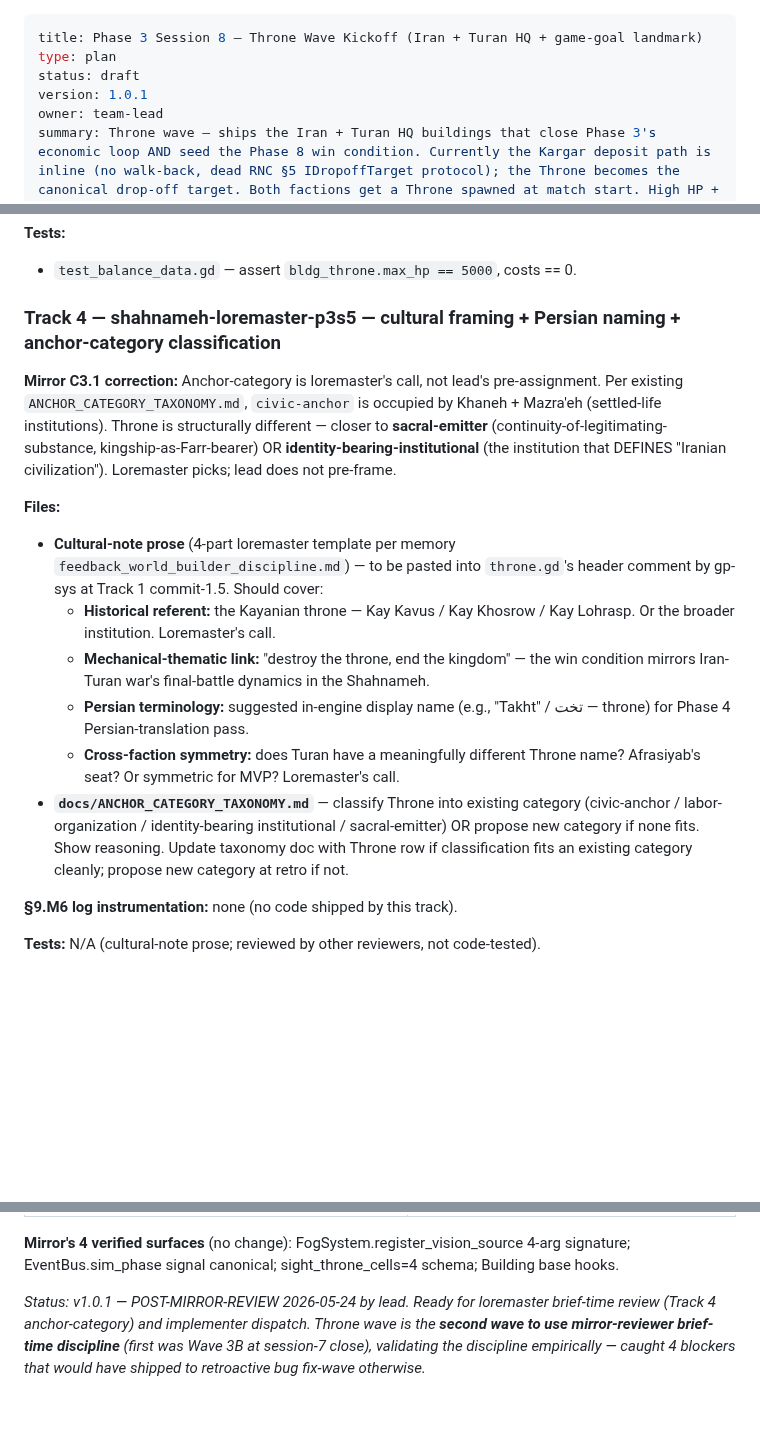
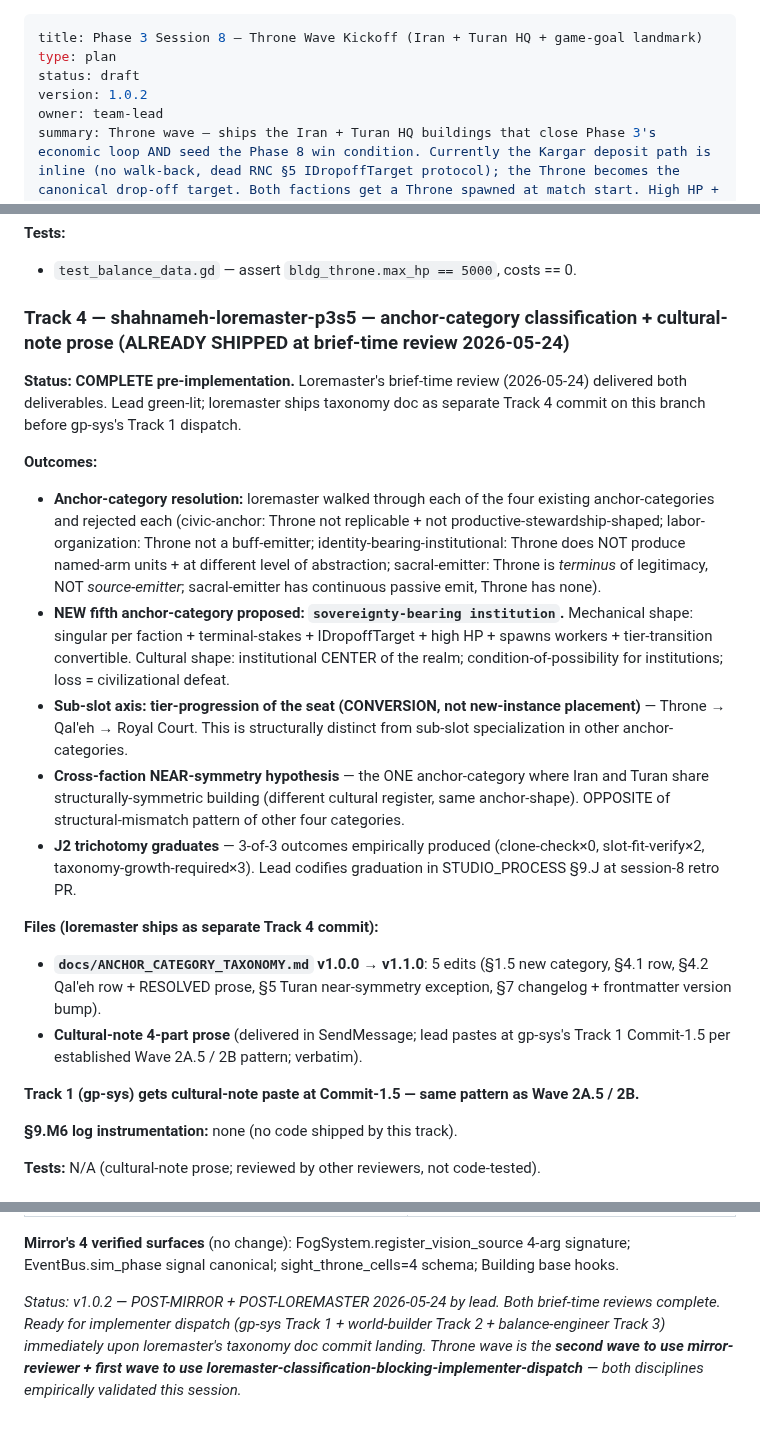
Before and after one commit to siavoush/shahname-rts, a Markdown page: 02q_PHASE_3_SESSION_8_THRONE_KICKOFF.md, 3 parts joined by grey strips. GitHub-like rendering; blank space fills up the shorter version.

Commit message:
docs(wave-throne): brief v1.0.2 — loremaster brief-time review integrated (design/planning step complete)

```diff
--- a/02q_PHASE_3_SESSION_8_THRONE_KICKOFF.md
+++ b/02q_PHASE_3_SESSION_8_THRONE_KICKOFF.md
@@ -2,7 +2,7 @@
 title: Phase 3 Session 8 — Throne Wave Kickoff (Iran + Turan HQ + game-goal landmark)
 type: plan
 status: draft
-version: 1.0.1
+version: 1.0.2
 owner: team-lead
 summary: Throne wave — ships the Iran + Turan HQ buildings that close Phase 3's economic loop AND seed the Phase 8 win condition. Currently the Kargar deposit path is inline (no walk-back, dead RNC §5 IDropoffTarget protocol); the Throne becomes the canonical drop-off target. Both factions get a Throne spawned at match start. High HP + golden visual accent + "destroyed = lose" forward-compat seam (Phase 8 win-screen consumer). Wave 3B's TuranController gets a natural high-priority target. **First wave to use §9.M6 log-instrumentation-from-day-1 + mirror-reviewer brief-time review as MANDATORY discipline gates.** Closes Phase 3.
 audience: all
@@ -203,18 +204,24 @@ Track 1 (gameplay-systems) implementing `ResourceSystem.dropoff_for_team` should
 **Tests:**
 - `test_balance_data.gd` — assert `bldg_throne.max_hp == 5000`, costs == 0.
 
-### Track 4 — shahnameh-loremaster-p3s5 — cultural framing + Persian naming + anchor-category classification
+### Track 4 — shahnameh-loremaster-p3s5 — anchor-category classification + cultural-note prose (ALREADY SHIPPED at brief-time review 2026-05-24)
 
-**Mirror C3.1 correction:** Anchor-category is loremaster's call, not lead's pre-assignment. Per existing `ANCHOR_CATEGORY_TAXONOMY.md`, `civic-anchor` is occupied by Khaneh + Mazra'eh (settled-life institutions). Throne is structurally different — closer to **sacral-emitter** (continuity-of-legitimating-substance, kingship-as-Farr-bearer) OR **identity-bearing-institutional** (the institution that DEFINES "Iranian civilization"). Loremaster picks; lead does not pre-frame.
+**Status: COMPLETE pre-implementation.** Loremaster's brief-time review (2026-05-24) delivered both deliverables. Lead green-lit; loremaster ships taxonomy doc as separate Track 4 commit on this branch before gp-sys's Track 1 dispatch.
 
-**Files:**
+**Outcomes:**
 
-- **Cultural-note prose** (4-part loremaster template per memory `feedback_world_builder_discipline.md`) — to be pasted into `throne.gd`'s header comment by gp-sys at Track 1 commit-1.5. Should cover:
-  - **Historical referent:** the Kayanian throne — Kay Kavus / Kay Khosrow / Kay Lohrasp. Or the broader institution. Loremaster's call.
-  - **Mechanical-thematic link:** "destroy the throne, end the kingdom" — the win condition mirrors Iran-Turan war's final-battle dynamics in the Shahnameh.
-  - **Persian terminology:** suggested in-engine display name (e.g., "Takht" / تخت — throne) for Phase 4 Persian-translation pass.
-  - **Cross-faction symmetry:** does Turan have a meaningfully different Throne name? Afrasiyab's seat? Or symmetric for MVP? Loremaster's call.
-- **`docs/ANCHOR_CATEGORY_TAXONOMY.md`** — classify Throne into existing category (civic-anchor / labor-organization / identity-bearing institutional / sacral-emitter) OR propose new category if none fits. Show reasoning. Update taxonomy doc with Throne row if classification fits an existing category cleanly; propose new category at retro if not.
+- **Anchor-category resolution:** loremaster walked through each of the four existing anchor-categories and rejected each (civic-anchor: Throne not replicable + not productive-stewardship-shaped; labor-organization: Throne not a buff-emitter; identity-bearing-institutional: Throne does NOT produce named-arm units + at different level of abstraction; sacral-emitter: Throne is *terminus* of legitimacy, NOT *source-emitter*; sacral-emitter has continuous passive emit, Throne has none).
+- **NEW fifth anchor-category proposed: `sovereignty-bearing institution`.** Mechanical shape: singular per faction + terminal-stakes + IDropoffTarget + high HP + spawns workers + tier-transition convertible. Cultural shape: institutional CENTER of the realm; condition-of-possibility for institutions; loss = civilizational defeat.
+- **Sub-slot axis: tier-progression of the seat (CONVERSION, not new-instance placement)** — Throne → Qal'eh → Royal Court. This is structurally distinct from sub-slot specialization in other anchor-categories.
+- **Cross-faction NEAR-symmetry hypothesis** — the ONE anchor-category where Iran and Turan share structurally-symmetric building (different cultural register, same anchor-shape). OPPOSITE of structural-mismatch pattern of other four categories.
+- **J2 trichotomy graduates** — 3-of-3 outcomes empirically produced (clone-check×0, slot-fit-verify×2, taxonomy-growth-required×3). Lead codifies graduation in STUDIO_PROCESS §9.J at session-8 retro PR.
+
+**Files (loremaster ships as separate Track 4 commit):**
+
+- **`docs/ANCHOR_CATEGORY_TAXONOMY.md` v1.0.0 → v1.1.0**: 5 edits (§1.5 new category, §4.1 row, §4.2 Qal'eh row + RESOLVED prose, §5 Turan near-symmetry exception, §7 changelog + frontmatter version bump).
+- **Cultural-note 4-part prose** (delivered in SendMessage; lead pastes at gp-sys's Track 1 Commit-1.5 per established Wave 2A.5 / 2B pattern; verbatim).
+
+**Track 1 (gp-sys) gets cultural-note paste at Commit-1.5 — same pattern as Wave 2A.5 / 2B.**
 
 **§9.M6 log instrumentation:** none (no code shipped by this track).
 
@@ -281,4 +288,4 @@ Shared surfaces touched:
 
 **Mirror's 4 verified surfaces** (no change): FogSystem.register_vision_source 4-arg signature; EventBus.sim_phase signal canonical; sight_throne_cells=4 schema; Building base hooks.
 
-*Status: v1.0.1 — POST-MIRROR-REVIEW 2026-05-24 by lead. Ready for loremaster brief-time review (Track 4 anchor-category) and implementer dispatch. Throne wave is the **second wave to use mirror-reviewer brief-time discipline** (first was Wave 3B at session-7 close), validating the discipline empirically — caught 4 blockers that would have shipped to retroactive bug fix-wave otherwise.*
+*Status: v1.0.2 — POST-MIRROR + POST-LOREMASTER 2026-05-24 by lead. Both brief-time reviews complete. Ready for implementer dispatch (gp-sys Track 1 + world-builder Track 2 + balance-engineer Track 3) immediately upon loremaster's taxonomy doc commit landing. Throne wave is the **second wave to use mirror-reviewer + first wave to use loremaster-classification-blocking-implementer-dispatch** — both disciplines empirically validated this session.*
```
Also changed, not shown: other parts of 02q_PHASE_3_SESSION_8_THRONE_KICKOFF.md (+4 -3 lines).
